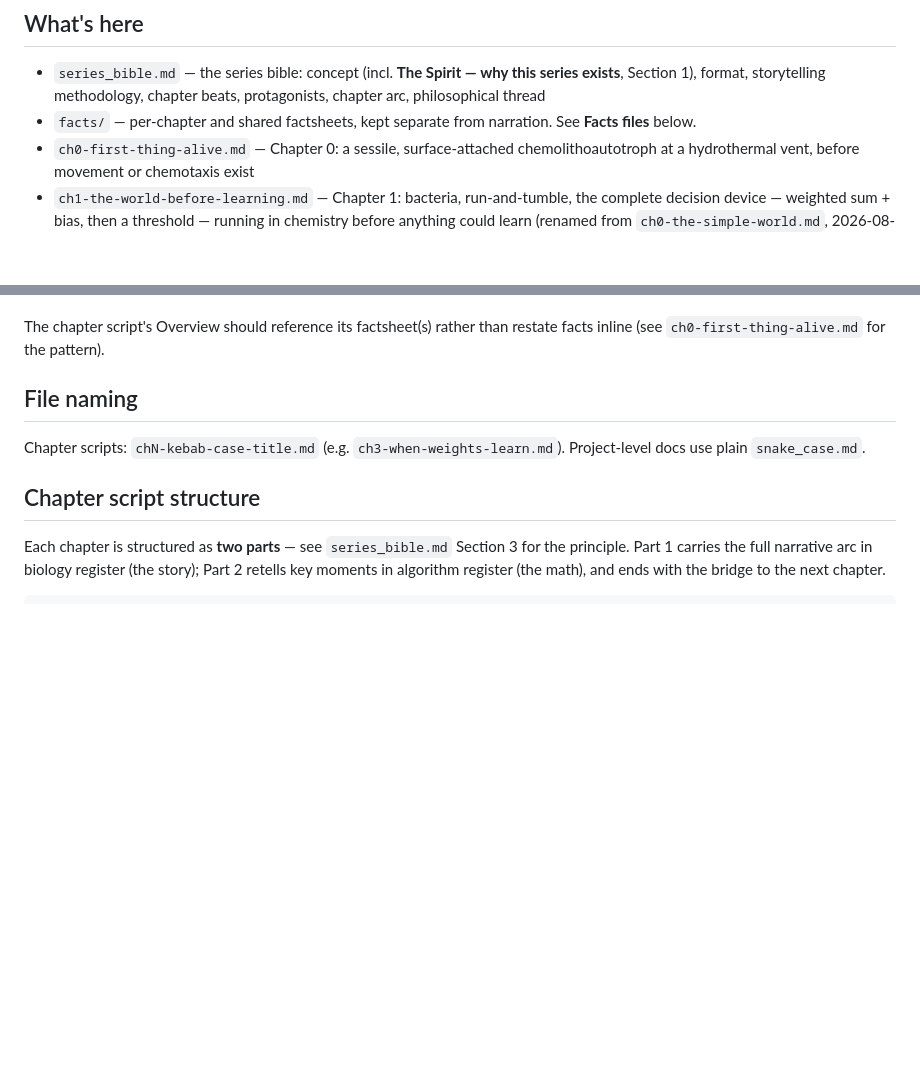
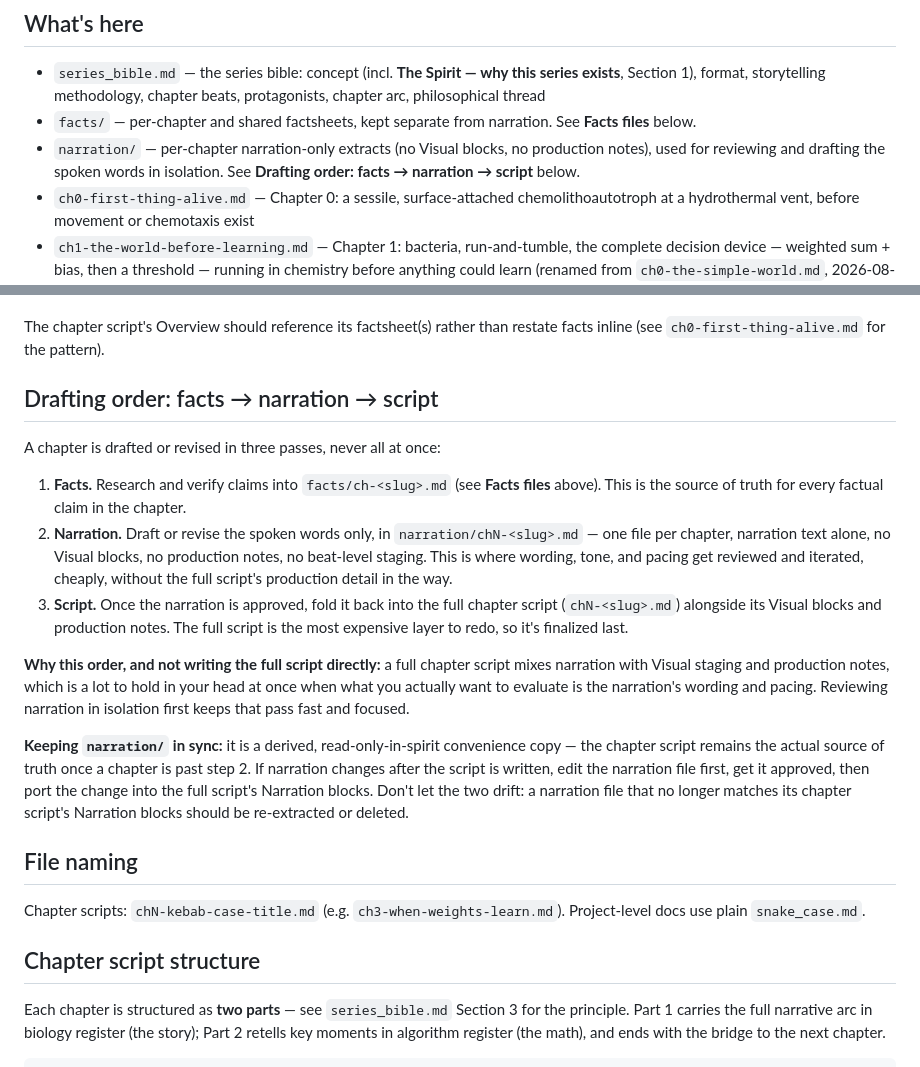
Before and after one commit to zhou-dong/alchemist-ai, a Markdown page: scripts/README.md, 2 parts joined by grey strips. GitHub-like rendering; blank space fills up the shorter version.

```diff
--- a/scripts/README.md
+++ b/scripts/README.md
@@ -6,6 +6,7 @@ Source material for the alchemist-ai video series. **Not code** — these files
 
 - `series_bible.md` — the series bible: concept (incl. **The Spirit — why this series exists**, Section 1), format, storytelling methodology, chapter beats, protagonists, chapter arc, philosophical thread
 - `facts/` — per-chapter and shared factsheets, kept separate from narration. See **Facts files** below.
+- `narration/` — per-chapter narration-only extracts (no Visual blocks, no production notes), used for reviewing and drafting the spoken words in isolation. See **Drafting order: facts → narration → script** below.
 - `ch0-first-thing-alive.md` — Chapter 0: a sessile, surface-attached chemolithoautotroph at a hydrothermal vent, before movement or chemotaxis exist
 - `ch1-the-world-before-learning.md` — Chapter 1: bacteria, run-and-tumble, the complete decision device — weighted sum + bias, then a threshold — running in chemistry before anything could learn (renamed from `ch0-the-simple-world.md`, 2026-08-02)
 - `ch2-when-many-cells-move-as-one.md` — Chapter 2: Bila enters; multicellular + steering, the perceptron, internal state
@@ -64,6 +65,18 @@ Confidence tags: **established** (settled, safe to state plainly), **plausible**
 **Workflow going forward:** research and verify facts first, write them into the chapter's factsheet, *then* write narration from the factsheet. If a fact changes later, update the factsheet first and treat any narration built on it as needing review — the factsheet is the source of truth, not the narration.
 
 The chapter script's Overview should reference its factsheet(s) rather than restate facts inline (see `ch0-first-thing-alive.md` for the pattern).
+
+## Drafting order: facts → narration → script
+
+A chapter is drafted or revised in three passes, never all at once:
+
+1. **Facts.** Research and verify claims into `facts/ch-<slug>.md` (see **Facts files** above). This is the source of truth for every factual claim in the chapter.
+2. **Narration.** Draft or revise the spoken words only, in `narration/chN-<slug>.md` — one file per chapter, narration text alone, no Visual blocks, no production notes, no beat-level staging. This is where wording, tone, and pacing get reviewed and iterated, cheaply, without the full script's production detail in the way.
+3. **Script.** Once the narration is approved, fold it back into the full chapter script (`chN-<slug>.md`) alongside its Visual blocks and production notes. The full script is the most expensive layer to redo, so it's finalized last.
+
+**Why this order, and not writing the full script directly:** a full chapter script mixes narration with Visual staging and production notes, which is a lot to hold in your head at once when what you actually want to evaluate is the narration's wording and pacing. Reviewing narration in isolation first keeps that pass fast and focused.
+
+**Keeping `narration/` in sync:** it is a derived, read-only-in-spirit convenience copy — the chapter script remains the actual source of truth once a chapter is past step 2. If narration changes after the script is written, edit the narration file first, get it approved, then port the change into the full script's Narration blocks. Don't let the two drift: a narration file that no longer matches its chapter script's Narration blocks should be re-extracted or deleted.
 
 ## File naming
 
```
